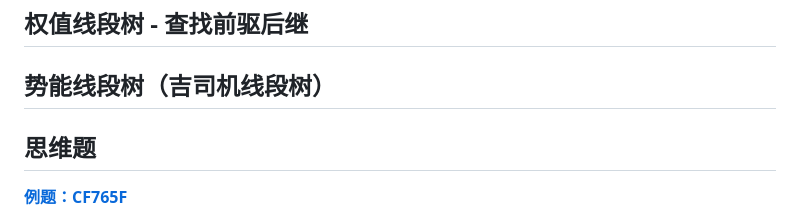
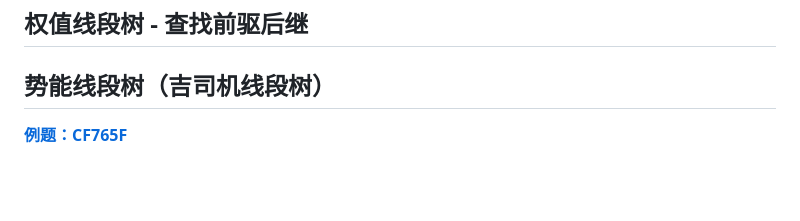
Before and after one commit to nopostpone/sync2024, a Markdown page: note/SegmentTree.md, the part around the change printed below. Rendered like a GitHub page; blank space fills up the shorter version.

Commit message:
<update> segmenttree note

```diff
--- a/note/SegmentTree.md
+++ b/note/SegmentTree.md
@@ -514,8 +514,6 @@ void pushdown(int pos) {
 
 ## 势能线段树（吉司机线段树）
 
-## 思维题
-
 [**例题：CF765F**](https://www.luogu.com.cn/problem/CF765F)
 
 题意：给出一个长为 $n$ 的序列 $a$，和 $m$ 组询问。 每个询问给出一组 $(l, r)$，对 $\forall i,j \in [l,r]$，且满足 $i\neq j$，求 $|a_i - a_j|$ 的最小值。
```
Also changed, not shown: other parts of note/SegmentTree.md (+202 -0 lines).
